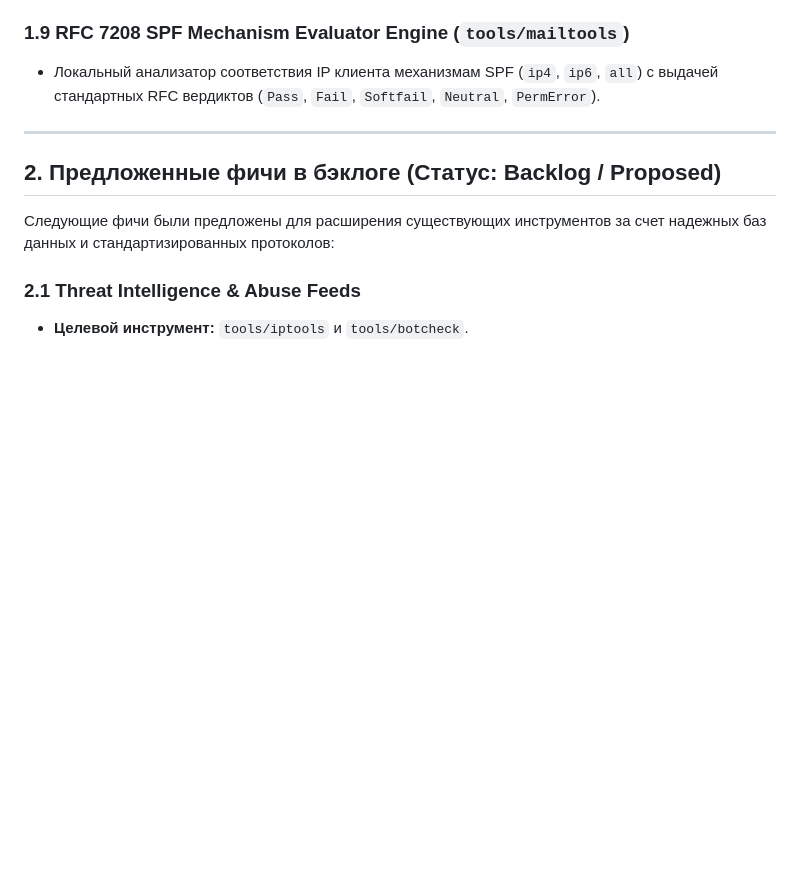
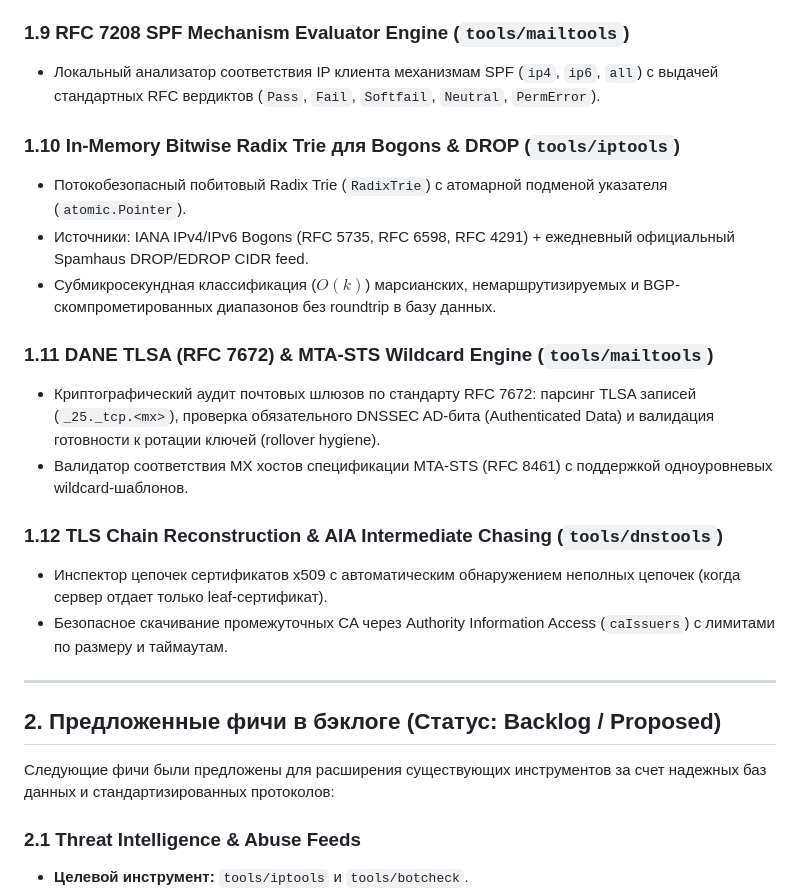
Before and after one commit to Landver/site-of-tools, a Markdown page: docs/DATABASE_INTEGRATIONS_ROADMAP.md, the part around the change. Drawn GitHub-style; blank space fills up the shorter version.

Commit message:
docs: update database integrations roadmap with bogon trie, DANE, and AIA chasing

```diff
--- a/docs/DATABASE_INTEGRATIONS_ROADMAP.md
+++ b/docs/DATABASE_INTEGRATIONS_ROADMAP.md
@@ -32,6 +32,19 @@
 
 ### 1.9 RFC 7208 SPF Mechanism Evaluator Engine (`tools/mailtools`)
 - Локальный анализатор соответствия IP клиента механизмам SPF (`ip4`, `ip6`, `all`) с выдачей стандартных RFC вердиктов (`Pass`, `Fail`, `Softfail`, `Neutral`, `PermError`).
+
+### 1.10 In-Memory Bitwise Radix Trie для Bogons & DROP (`tools/iptools`)
+- Потокобезопасный побитовый Radix Trie (`RadixTrie`) с атомарной подменой указателя (`atomic.Pointer`).
+- Источники: IANA IPv4/IPv6 Bogons (RFC 5735, RFC 6598, RFC 4291) + ежедневный официальный Spamhaus DROP/EDROP CIDR feed.
+- Субмикросекундная классификация ($O(k)$) марсианских, немаршрутизируемых и BGP-скомпрометированных диапазонов без roundtrip в базу данных.
+
+### 1.11 DANE TLSA (RFC 7672) & MTA-STS Wildcard Engine (`tools/mailtools`)
+- Криптографический аудит почтовых шлюзов по стандарту RFC 7672: парсинг TLSA записей (`_25._tcp.<mx>`), проверка обязательного DNSSEC AD-бита (Authenticated Data) и валидация готовности к ротации ключей (rollover hygiene).
+- Валидатор соответствия MX хостов спецификации MTA-STS (RFC 8461) с поддержкой одноуровневых wildcard-шаблонов.
+
+### 1.12 TLS Chain Reconstruction & AIA Intermediate Chasing (`tools/dnstools`)
+- Инспектор цепочек сертификатов x509 с автоматическим обнаружением неполных цепочек (когда сервер отдает только leaf-сертификат).
+- Безопасное скачивание промежуточных CA через Authority Information Access (`caIssuers`) с лимитами по размеру и таймаутам.
 
 ---
 
```
